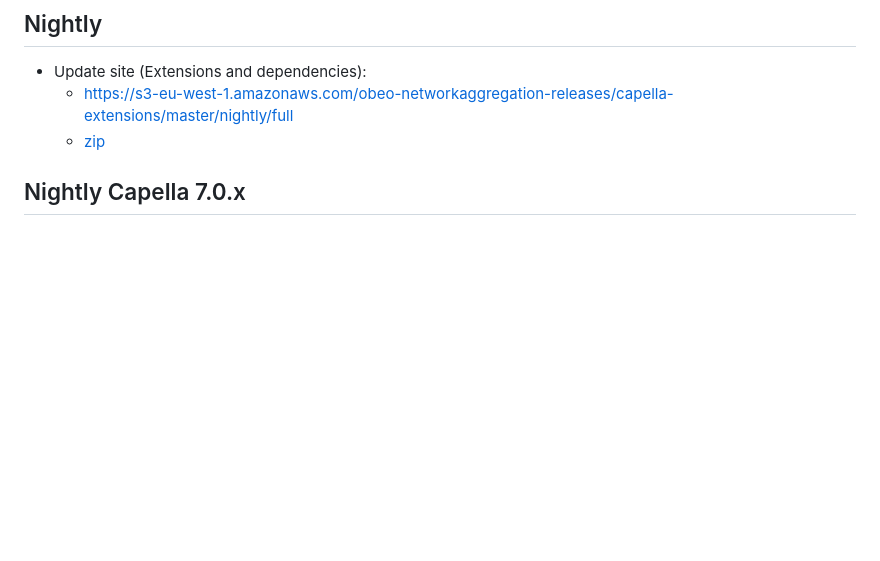
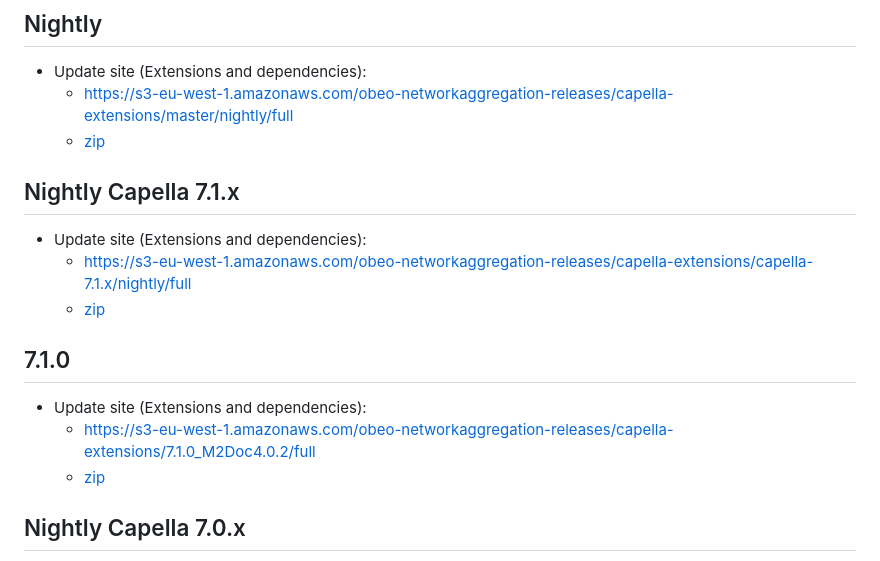
Before and after one commit to ObeoNetwork/Capella-Extensions, a Markdown page: README.md, the part around the change. Drawn GitHub-style; blank space fills up the shorter version.

Commit message:
Updated download links.

```diff
--- a/README.md
+++ b/README.md
@@ -11,6 +11,18 @@ An update site is built and published for every commit:
 * Update site (Extensions and dependencies):
   * [https://s3-eu-west-1.amazonaws.com/obeo-networkaggregation-releases/capella-extensions/master/nightly/full](https://s3-eu-west-1.amazonaws.com/obeo-networkaggregation-releases/capella-extensions/master/nightly/full)
   * [zip](https://s3-eu-west-1.amazonaws.com/obeo-networkaggregation-releases/capella-extensions/master/nightly/full/org.obeonetwork.capella.update.full.zip)
+
+## Nightly Capella 7.1.x
+
+* Update site (Extensions and dependencies):
+  * [https://s3-eu-west-1.amazonaws.com/obeo-networkaggregation-releases/capella-extensions/capella-7.1.x/nightly/full](https://s3-eu-west-1.amazonaws.com/obeo-networkaggregation-releases/capella-extensions/capella-7.1.x/nightly/full)
+  * [zip](https://s3-eu-west-1.amazonaws.com/obeo-networkaggregation-releases/capella-extensions/capella-7.1.x/nightly/full/org.obeonetwork.capella.update.full.zip)
+
+## 7.1.0
+
+* Update site (Extensions and dependencies):
+  * [https://s3-eu-west-1.amazonaws.com/obeo-networkaggregation-releases/capella-extensions/7.1.0_M2Doc4.0.2/full](https://s3-eu-west-1.amazonaws.com/obeo-networkaggregation-releases/capella-extensions/7.1.0_M2Doc4.0.2/full)
+  * [zip](https://s3-eu-west-1.amazonaws.com/obeo-networkaggregation-releases/capella-extensions/7.1.0_M2Doc4.0.2/full/org.obeonetwork.capella.update.full.zip)
 
 ## Nightly Capella 7.0.x
 
```
